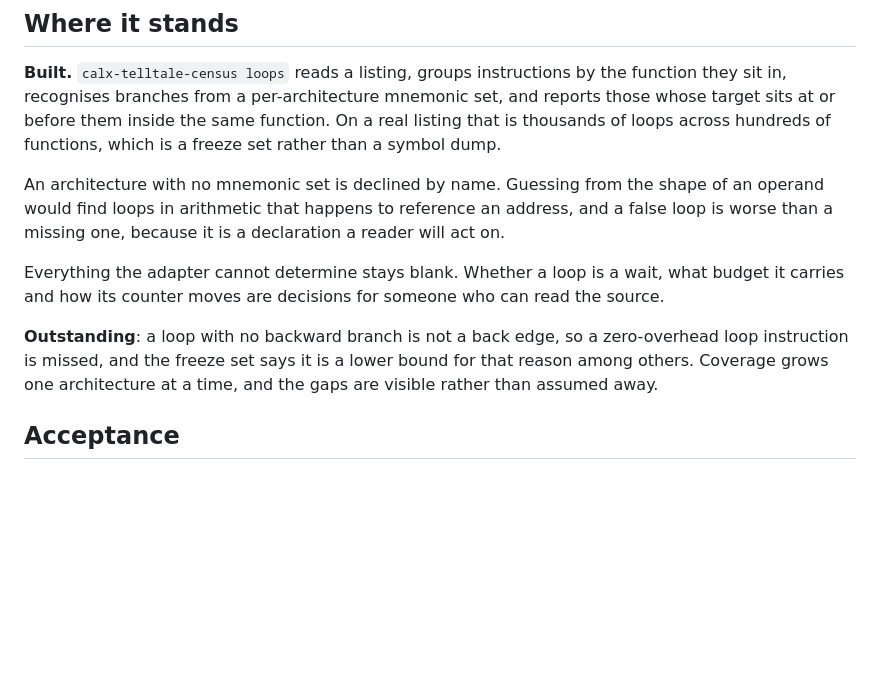
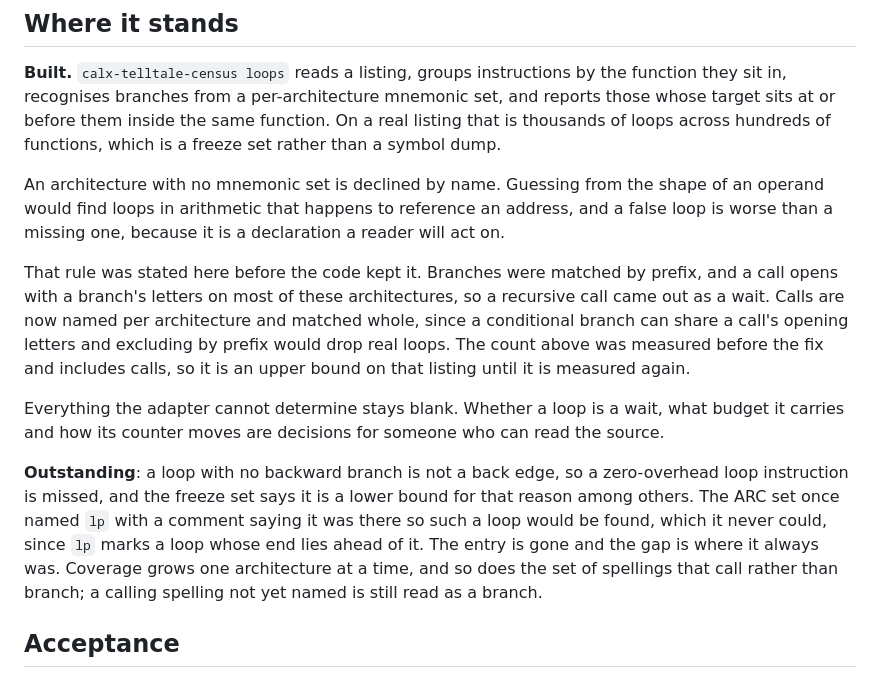
Before and after one commit to slartibardfast/agentic-calx-telltale, a Markdown page: plan/0011-branch-decoding/README.md, the part around the change. Rendered like a GitHub page; blank space fills up the shorter version.

Commit message:
record the false loop, and the entry that never caught one

```diff
--- a/plan/0011-branch-decoding/README.md
+++ b/plan/0011-branch-decoding/README.md
@@ -124,14 +124,26 @@ shape of an operand would find loops in arithmetic that happens to reference an
 address, and a false loop is worse than a missing one, because it is a
 declaration a reader will act on.
 
+That rule was stated here before the code kept it. Branches were matched by
+prefix, and a call opens with a branch's letters on most of these
+architectures, so a recursive call came out as a wait. Calls are now named per
+architecture and matched whole, since a conditional branch can share a call's
+opening letters and excluding by prefix would drop real loops. The count above
+was measured before the fix and includes calls, so it is an upper bound on that
+listing until it is measured again.
+
 Everything the adapter cannot determine stays blank. Whether a loop is a wait,
 what budget it carries and how its counter moves are decisions for someone who
 can read the source.
 
 **Outstanding**: a loop with no backward branch is not a back edge, so a
 zero-overhead loop instruction is missed, and the freeze set says it is a lower
-bound for that reason among others. Coverage grows one architecture at a time,
-and the gaps are visible rather than assumed away.
+bound for that reason among others. The ARC set once named `lp` with a comment
+saying it was there so such a loop would be found, which it never could, since
+`lp` marks a loop whose end lies ahead of it. The entry is gone and the gap is
+where it always was. Coverage grows one architecture at a time, and so does the
+set of spellings that call rather than branch; a calling spelling not yet named
+is still read as a branch.
 
 ## Acceptance
 
```
